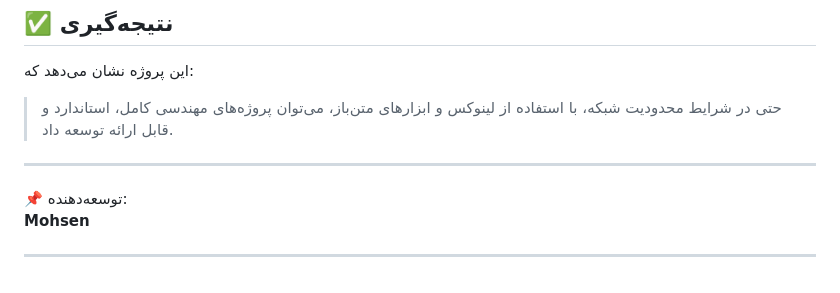
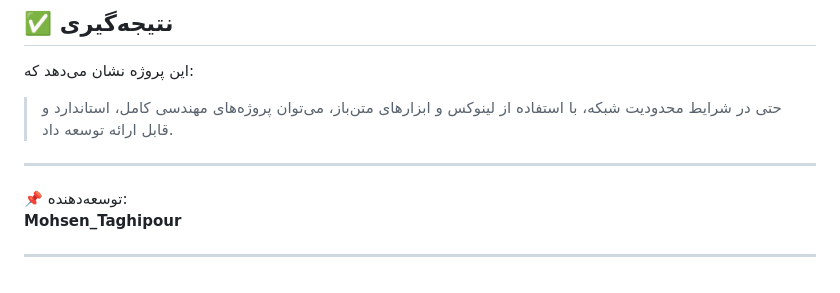
Before and after one commit to NeganInShell/madarmanteghi, a Markdown page: README.md, the part around the change. Drawn GitHub-style.

```diff
--- a/README.md
+++ b/README.md
@@ -86,7 +86,7 @@ python encoder_gui.py
 ---
 
 📌 توسعه‌دهنده:
-**Mohsen**
+**Mohsen_Taghipour**
 
 
 ---
```
